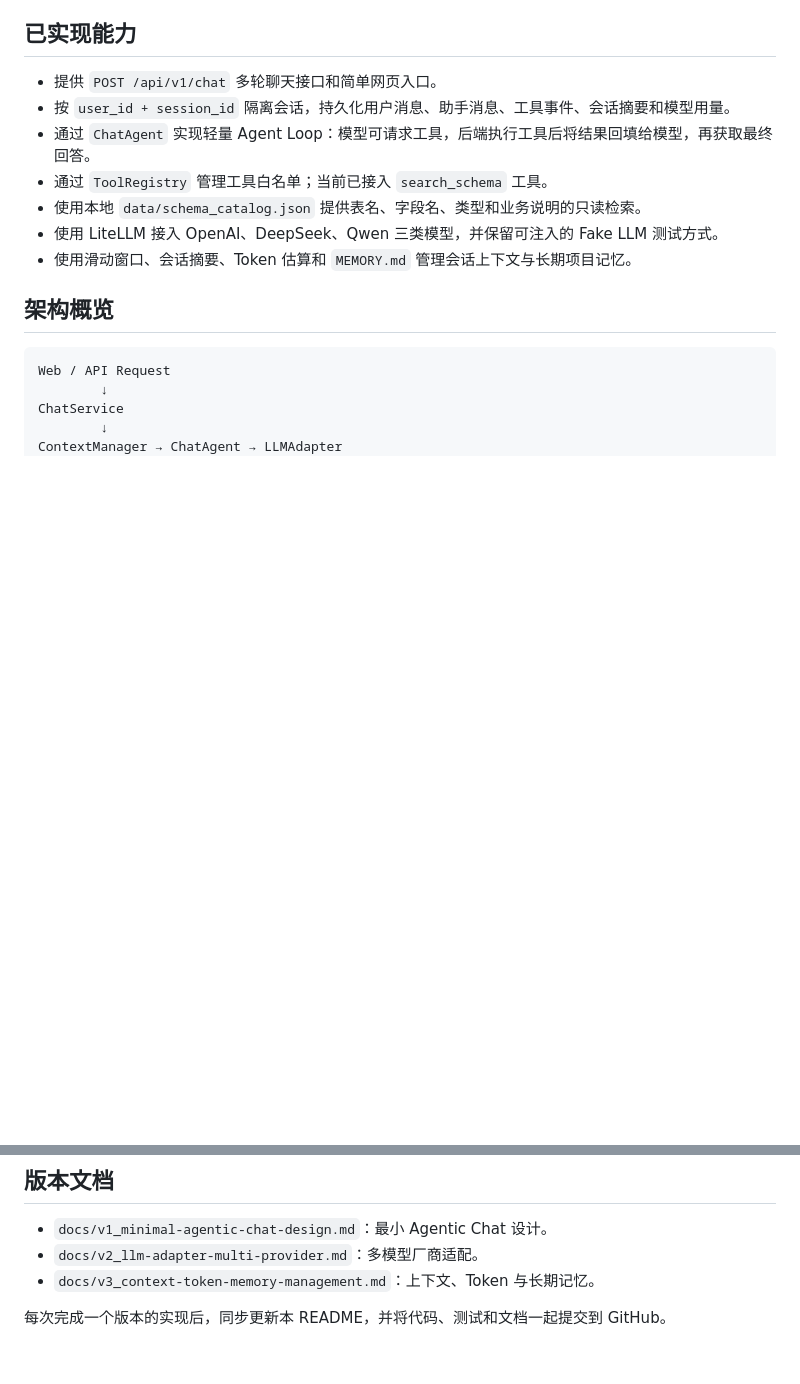
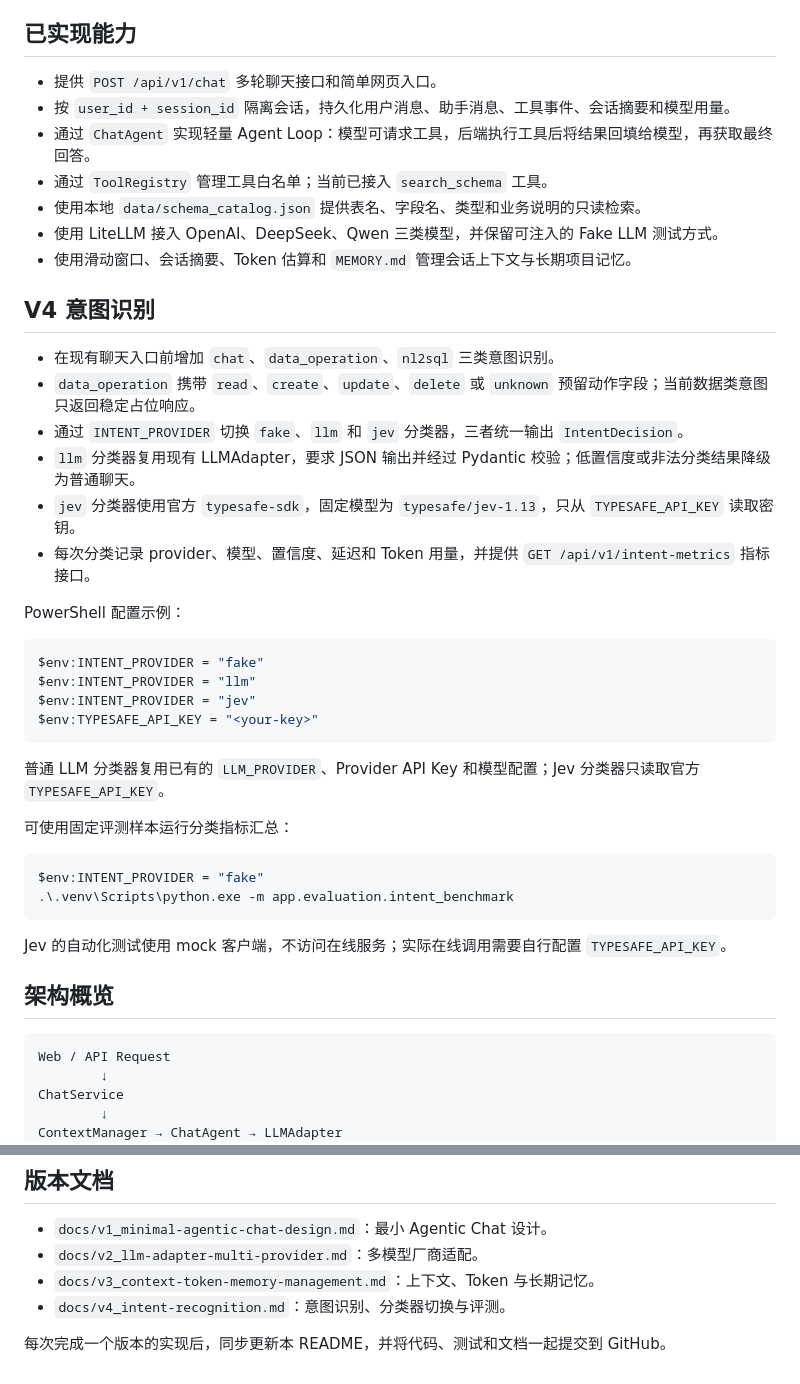
Before and after one commit to ma-dan-dan/myagent, a Markdown page: README.md, 2 parts joined by grey strips. Rendered like a GitHub page; blank space fills up the shorter version.

Commit message:
docs: document intent routing

````diff
--- a/README.md
+++ b/README.md
@@ -11,6 +11,35 @@ MyAgent 是一个用于学习 Agentic Chat 架构的 Python 项目。当前项
 - 使用本地 `data/schema_catalog.json` 提供表名、字段名、类型和业务说明的只读检索。
 - 使用 LiteLLM 接入 OpenAI、DeepSeek、Qwen 三类模型，并保留可注入的 Fake LLM 测试方式。
 - 使用滑动窗口、会话摘要、Token 估算和 `MEMORY.md` 管理会话上下文与长期项目记忆。
+
+## V4 意图识别
+
+- 在现有聊天入口前增加 `chat`、`data_operation`、`nl2sql` 三类意图识别。
+- `data_operation` 携带 `read`、`create`、`update`、`delete` 或 `unknown` 预留动作字段；当前数据类意图只返回稳定占位响应。
+- 通过 `INTENT_PROVIDER` 切换 `fake`、`llm` 和 `jev` 分类器，三者统一输出 `IntentDecision`。
+- `llm` 分类器复用现有 LLMAdapter，要求 JSON 输出并经过 Pydantic 校验；低置信度或非法分类结果降级为普通聊天。
+- `jev` 分类器使用官方 `typesafe-sdk`，固定模型为 `typesafe/jev-1.13`，只从 `TYPESAFE_API_KEY` 读取密钥。
+- 每次分类记录 provider、模型、置信度、延迟和 Token 用量，并提供 `GET /api/v1/intent-metrics` 指标接口。
+
+PowerShell 配置示例：
+
+```powershell
+$env:INTENT_PROVIDER = "fake"
+$env:INTENT_PROVIDER = "llm"
+$env:INTENT_PROVIDER = "jev"
+$env:TYPESAFE_API_KEY = "<your-key>"
+```
+
+普通 LLM 分类器复用已有的 `LLM_PROVIDER`、Provider API Key 和模型配置；Jev 分类器只读取官方 `TYPESAFE_API_KEY`。
+
+可使用固定评测样本运行分类指标汇总：
+
+```powershell
+$env:INTENT_PROVIDER = "fake"
+.\.venv\Scripts\python.exe -m app.evaluation.intent_benchmark
+```
+
+Jev 的自动化测试使用 mock 客户端，不访问在线服务；实际在线调用需要自行配置 `TYPESAFE_API_KEY`。
 
 ## 架构概览
 
@@ -89,5 +118,6 @@ web/           简单前端页面
 - `docs/v1_minimal-agentic-chat-design.md`：最小 Agentic Chat 设计。
 - `docs/v2_llm-adapter-multi-provider.md`：多模型厂商适配。
 - `docs/v3_context-token-memory-management.md`：上下文、Token 与长期记忆。
+- `docs/v4_intent-recognition.md`：意图识别、分类器切换与评测。
 
 每次完成一个版本的实现后，同步更新本 README，并将代码、测试和文档一起提交到 GitHub。
````
